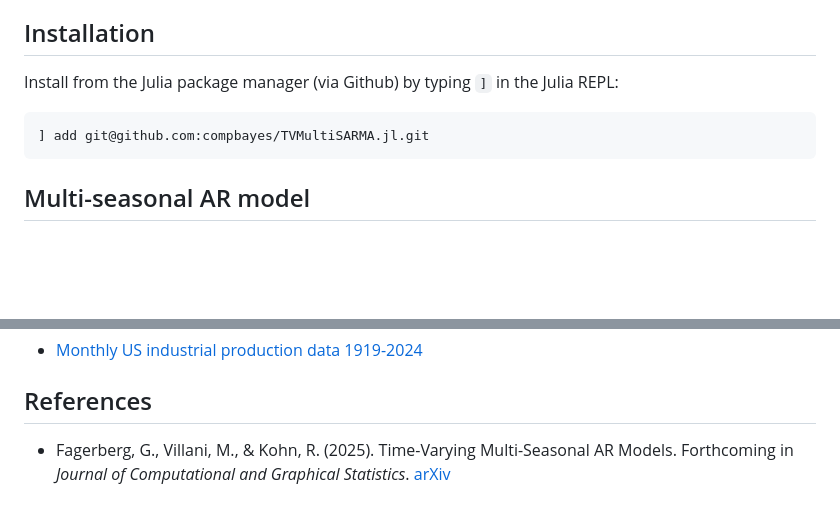
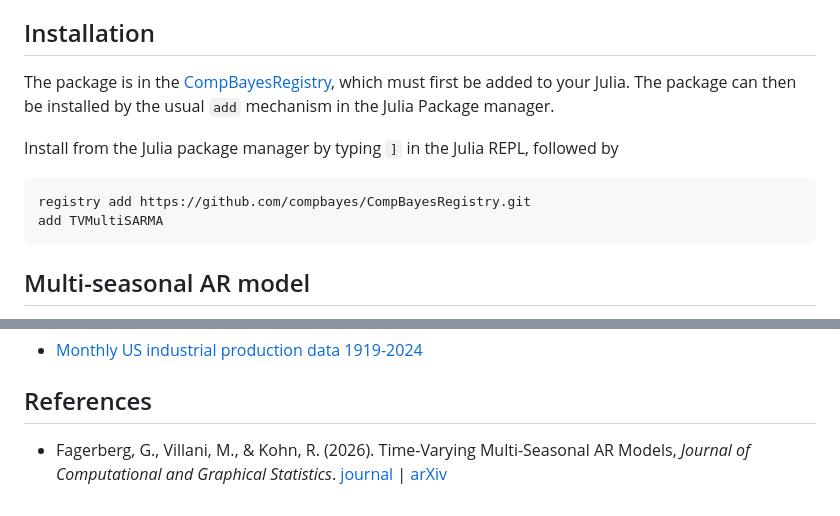
Before and after one commit to compbayes/TVMultiSARMA.jl, a Markdown page: README.md, 2 parts joined by grey strips. GitHub-like rendering; blank space fills up the shorter version.

````diff
--- a/README.md
+++ b/README.md
@@ -9,9 +9,12 @@
 This package implements Gibbs sampling for Bayesian inference in time-varying multi-seasonal ARMA (TV-Multi-SARMA) models using the Sequential Monte Carlo (SMC) samplers in [SMCsamplers.jl](https://github.com/compbayes/SMCsamplers.jl) and the Gibbs sampling for dynamic global-local shrinkage priors in [DynamicGlobalLocalShrinkage.jl](https://github.com/compbayes/DynamicGlobalLocalShrinkage.jl).
 
 ## Installation
-Install from the Julia package manager (via Github) by typing `]` in the Julia REPL:
+The package is in the [CompBayesRegistry](https://github.com/compbayes/CompBayesRegistry), which must first be added to your Julia. The package can then be installed by the usual `add` mechanism in the Julia Package manager.
+
+Install from the Julia package manager by typing `]` in the Julia REPL, followed by
 ```
-] add git@github.com:compbayes/TVMultiSARMA.jl.git
+registry add https://github.com/compbayes/CompBayesRegistry.git
+add TVMultiSARMA
 ```
 ## Multi-seasonal AR model
 
@@ -77,4 +76,5 @@ See the documentation and the examples folder for usage and illustrations:
 
 ## References
 
-- Fagerberg, G., Villani, M., & Kohn, R. (2025). Time-Varying Multi-Seasonal AR Models. Forthcoming in *Journal of Computational and Graphical Statistics*. [arXiv](https://arxiv.org/abs/2409.18640)
+- Fagerberg, G., Villani, M., & Kohn, R. (2026). Time-Varying Multi-Seasonal AR Models,  *Journal of Computational and Graphical Statistics*.
+[journal](https://doi.org/10.1080/10618600.2026.2614102) | [arXiv](https://arxiv.org/abs/2409.18640)
````
Also changed, not shown: other parts of README.md (+1 -5 lines).
